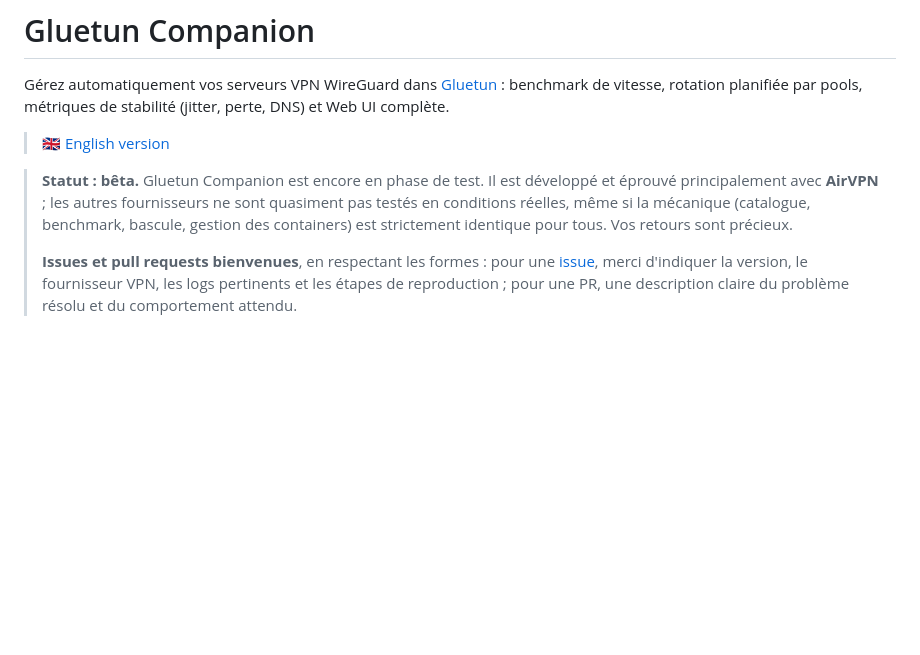
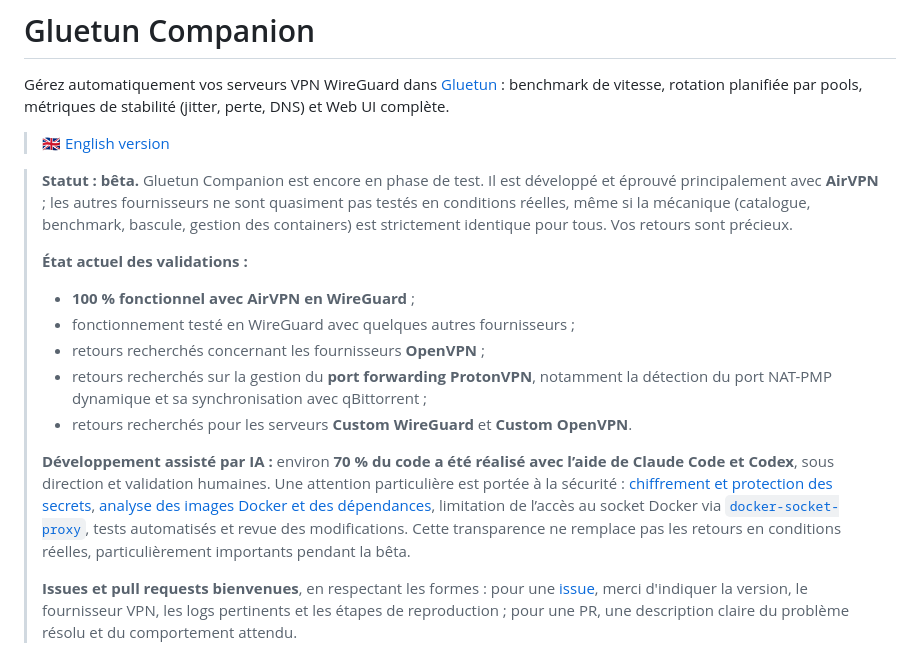
Before and after one commit to Aerya/Gluetun-Companion, a Markdown page: README.md, the part around the change. GitHub-like rendering; blank space fills up the shorter version.

Commit message:
docs: préciser les validations et le recours aux IA

```diff
--- a/README.md
+++ b/README.md
@@ -9,6 +9,15 @@ Gérez automatiquement vos serveurs VPN WireGuard dans [Gluetun](https://github.
 > 🇬🇧 [English version](README.en.md)
 
 > **Statut : bêta.** Gluetun Companion est encore en phase de test. Il est développé et éprouvé principalement avec **AirVPN** ; les autres fournisseurs ne sont quasiment pas testés en conditions réelles, même si la mécanique (catalogue, benchmark, bascule, gestion des containers) est strictement identique pour tous. Vos retours sont précieux.
+>
+> **État actuel des validations :**
+> - **100 % fonctionnel avec AirVPN en WireGuard** ;
+> - fonctionnement testé en WireGuard avec quelques autres fournisseurs ;
+> - retours recherchés concernant les fournisseurs **OpenVPN** ;
+> - retours recherchés sur la gestion du **port forwarding ProtonVPN**, notamment la détection du port NAT-PMP dynamique et sa synchronisation avec qBittorrent ;
+> - retours recherchés pour les serveurs **Custom WireGuard** et **Custom OpenVPN**.
+>
+> **Développement assisté par IA :** environ **70 % du code a été réalisé avec l’aide de Claude Code et Codex**, sous direction et validation humaines. Une attention particulière est portée à la sécurité : [chiffrement et protection des secrets](#sécurité), [analyse des images Docker et des dépendances](#sécurité-des-images-docker), limitation de l’accès au socket Docker via [`docker-socket-proxy`](#démarrage-rapide), tests automatisés et revue des modifications. Cette transparence ne remplace pas les retours en conditions réelles, particulièrement importants pendant la bêta.
 >
 > **Issues et pull requests bienvenues**, en respectant les formes : pour une [issue](https://github.com/Aerya/Gluetun-Companion/issues), merci d'indiquer la version, le fournisseur VPN, les logs pertinents et les étapes de reproduction ; pour une PR, une description claire du problème résolu et du comportement attendu.
 
```
Also changed, not shown: README.en.md (+9 -0 lines).
